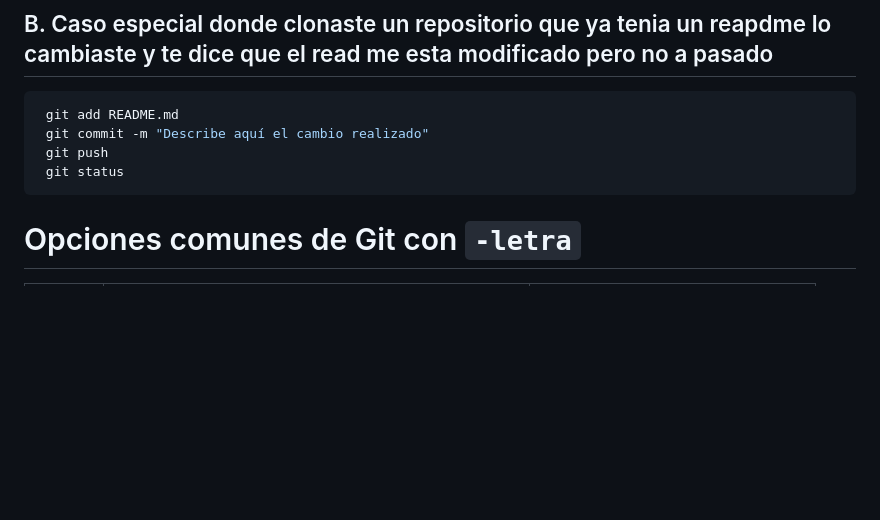
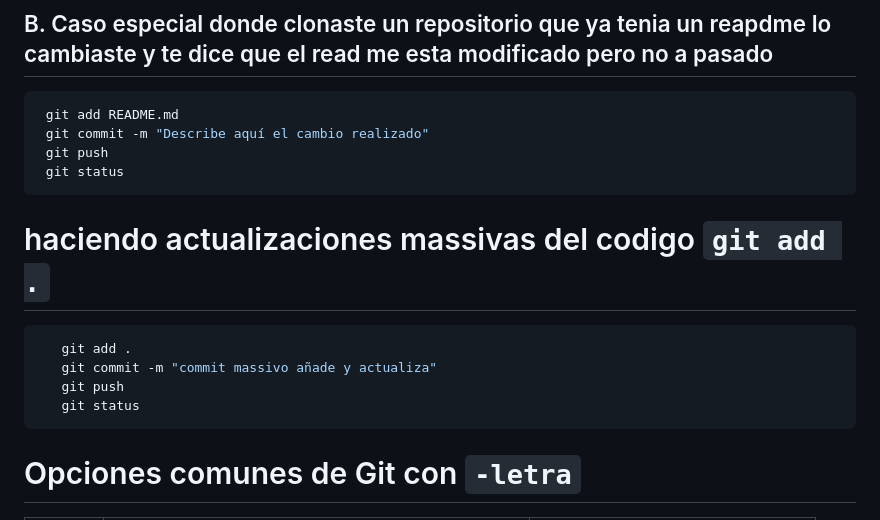
Before and after one commit to Kike0912/REPOSITORIO-DE-PRUEBAS, a Markdown page: README.md, the part around the change. Drawn GitHub-style; blank space fills up the shorter version.

Commit message:
actualizo para git add .

````diff
--- a/README.md
+++ b/README.md
@@ -22,6 +22,14 @@
   git commit -m "Describe aquí el cambio realizado"
   git push
   git status
+  ```
+# haciendo actualizaciones massivas del codigo `git add .`
+
+ ```bash
+    git add .
+    git commit -m "commit massivo añade y actualiza"
+    git push
+    git status
   ```
 
   # Opciones comunes de Git con `-letra`
````
